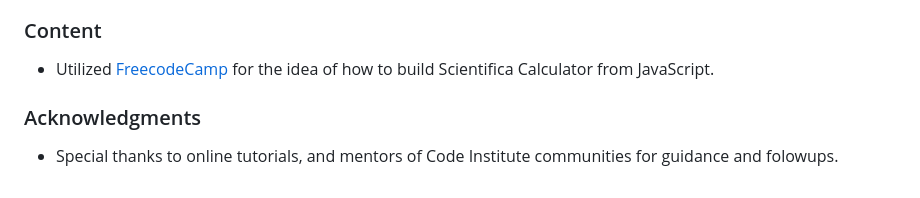
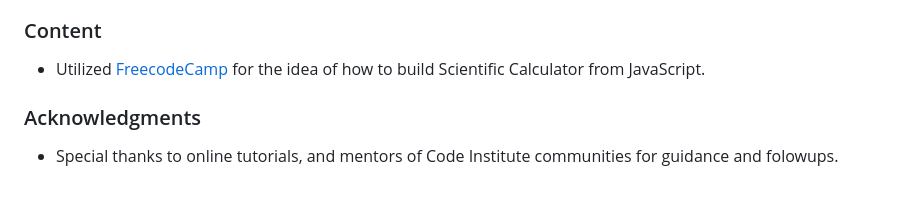
Before and after one commit to yohannes2025/project-2-scientific-calculator, a Markdown page: README.md, the part around the change. Rendered like a GitHub page.

```diff
--- a/README.md
+++ b/README.md
@@ -204,7 +204,7 @@ The application is live on GitHub Pages. [View live site here](https://yohannes2
 
 
 ### Content
-- Utilized [FreecodeCamp](https://www.freecodecamp.org/news/how-to-build-an-html-calculator-app-from-scratch-using-javascript-4454b8714b98/) for the idea of how to build Scientifica Calculator from JavaScript.
+- Utilized [FreecodeCamp](https://www.freecodecamp.org/news/how-to-build-an-html-calculator-app-from-scratch-using-javascript-4454b8714b98/) for the idea of how to build Scientific Calculator from JavaScript.
 
 
 ### Acknowledgments
```
